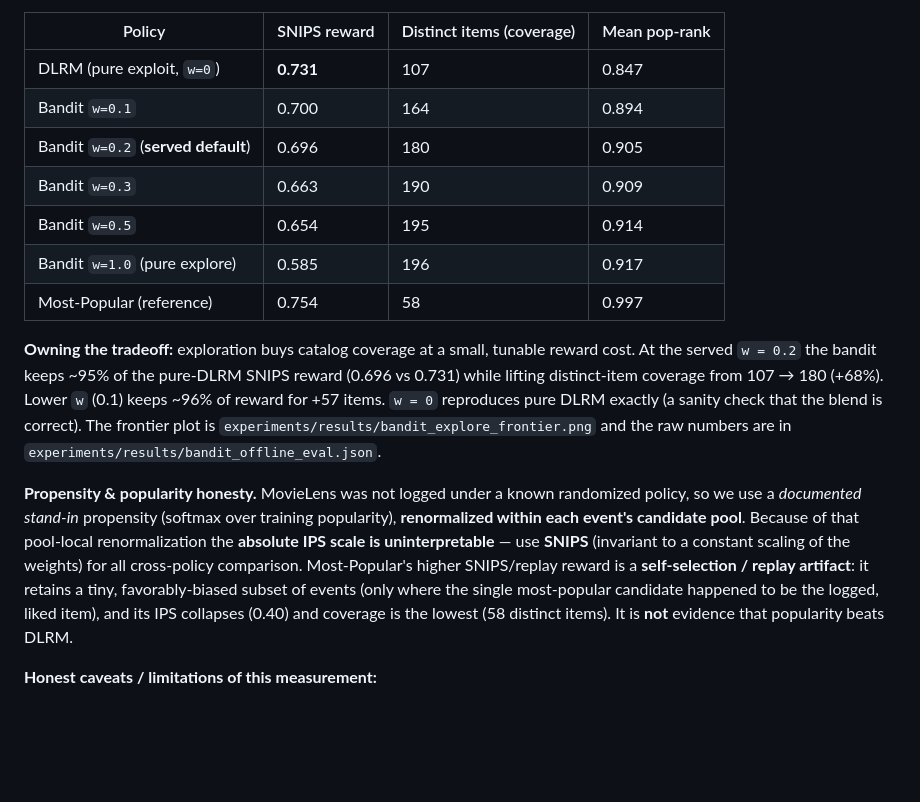
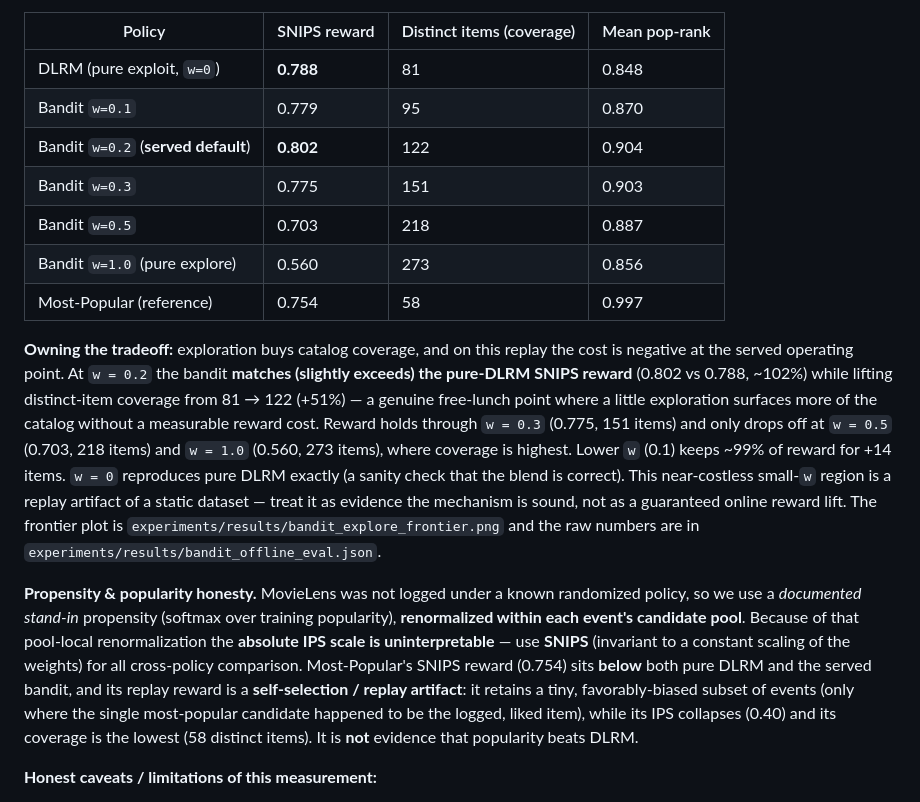
Before and after one commit to AkinCodes/RecommenderSystem, a Markdown page: EVALUATION.md, the part around the change. Rendered like a GitHub page; blank space fills up the shorter version.

```diff
--- a/EVALUATION.md
+++ b/EVALUATION.md
@@ -97,17 +97,17 @@ final = (1 - w) · norm(dlrm_score) + w · norm(bonus)
 
 | Policy | SNIPS reward | Distinct items (coverage) | Mean pop-rank |
 |--------|-------------|---------------------------|---------------|
-| DLRM (pure exploit, `w=0`) | **0.731** | 107 | 0.847 |
-| Bandit `w=0.1` | 0.700 | 164 | 0.894 |
-| Bandit `w=0.2` (**served default**) | 0.696 | 180 | 0.905 |
-| Bandit `w=0.3` | 0.663 | 190 | 0.909 |
-| Bandit `w=0.5` | 0.654 | 195 | 0.914 |
-| Bandit `w=1.0` (pure explore) | 0.585 | 196 | 0.917 |
+| DLRM (pure exploit, `w=0`) | **0.788** | 81 | 0.848 |
+| Bandit `w=0.1` | 0.779 | 95 | 0.870 |
+| Bandit `w=0.2` (**served default**) | **0.802** | 122 | 0.904 |
+| Bandit `w=0.3` | 0.775 | 151 | 0.903 |
+| Bandit `w=0.5` | 0.703 | 218 | 0.887 |
+| Bandit `w=1.0` (pure explore) | 0.560 | 273 | 0.856 |
 | Most-Popular (reference) | 0.754 | 58 | 0.997 |
 
-**Owning the tradeoff:** exploration buys catalog coverage at a small, tunable reward cost. At the served `w = 0.2` the bandit keeps ~95% of the pure-DLRM SNIPS reward (0.696 vs 0.731) while lifting distinct-item coverage from 107 → 180 (+68%). Lower `w` (0.1) keeps ~96% of reward for +57 items. `w = 0` reproduces pure DLRM exactly (a sanity check that the blend is correct). The frontier plot is `experiments/results/bandit_explore_frontier.png` and the raw numbers are in `experiments/results/bandit_offline_eval.json`.
+**Owning the tradeoff:** exploration buys catalog coverage, and on this replay the cost is negative at the served operating point. At `w = 0.2` the bandit **matches (slightly exceeds) the pure-DLRM SNIPS reward** (0.802 vs 0.788, ~102%) while lifting distinct-item coverage from 81 → 122 (+51%) — a genuine free-lunch point where a little exploration surfaces more of the catalog without a measurable reward cost. Reward holds through `w = 0.3` (0.775, 151 items) and only drops off at `w = 0.5` (0.703, 218 items) and `w = 1.0` (0.560, 273 items), where coverage is highest. Lower `w` (0.1) keeps ~99% of reward for +14 items. `w = 0` reproduces pure DLRM exactly (a sanity check that the blend is correct). This near-costless small-`w` region is a replay artifact of a static dataset — treat it as evidence the mechanism is sound, not as a guaranteed online reward lift. The frontier plot is `experiments/results/bandit_explore_frontier.png` and the raw numbers are in `experiments/results/bandit_offline_eval.json`.
 
-**Propensity & popularity honesty.** MovieLens was not logged under a known randomized policy, so we use a *documented stand-in* propensity (softmax over training popularity), **renormalized within each event's candidate pool**. Because of that pool-local renormalization the **absolute IPS scale is uninterpretable** — use **SNIPS** (invariant to a constant scaling of the weights) for all cross-policy comparison. Most-Popular's higher SNIPS/replay reward is a **self-selection / replay artifact**: it retains a tiny, favorably-biased subset of events (only where the single most-popular candidate happened to be the logged, liked item), and its IPS collapses (0.40) and coverage is the lowest (58 distinct items). It is **not** evidence that popularity beats DLRM.
+**Propensity & popularity honesty.** MovieLens was not logged under a known randomized policy, so we use a *documented stand-in* propensity (softmax over training popularity), **renormalized within each event's candidate pool**. Because of that pool-local renormalization the **absolute IPS scale is uninterpretable** — use **SNIPS** (invariant to a constant scaling of the weights) for all cross-policy comparison. Most-Popular's SNIPS reward (0.754) sits **below** both pure DLRM and the served bandit, and its replay reward is a **self-selection / replay artifact**: it retains a tiny, favorably-biased subset of events (only where the single most-popular candidate happened to be the logged, liked item), while its IPS collapses (0.40) and its coverage is the lowest (58 distinct items). It is **not** evidence that popularity beats DLRM.
 
 **Honest caveats / limitations of this measurement:**
 
```
Also changed, not shown: README.md (+7 -7 lines), experiments/results/bandit_explore_frontier.png, 1 other file.
